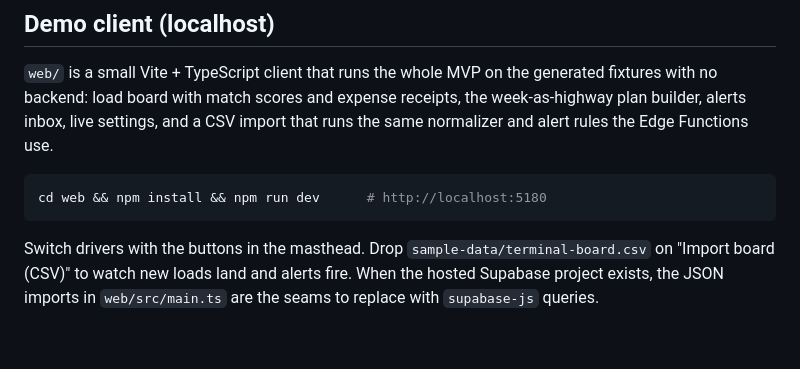
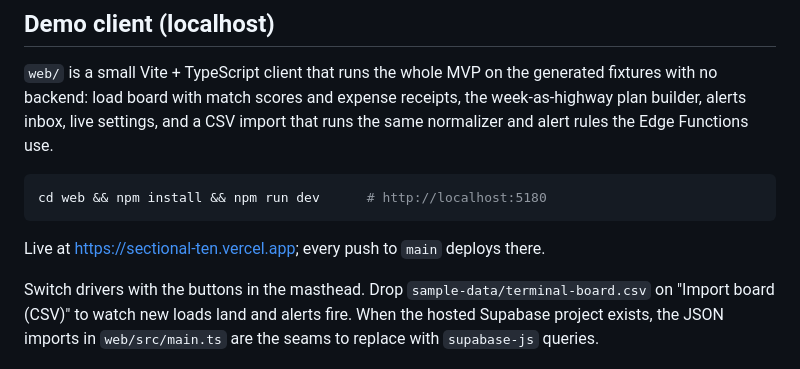
Before and after one commit to bryanengel72/sectional, a Markdown page: README.md, the part around the change. GitHub-like rendering; blank space fills up the shorter version.

Commit message:
README: note the live URL and auto-deploy
Co-Authored-By: Claude Fable 5.1 <noreply@anthropic.com>

````diff
--- a/README.md
+++ b/README.md
@@ -41,6 +41,8 @@ CSV import that runs the same normalizer and alert rules the Edge Functions use.
 ```bash
 cd web && npm install && npm run dev      # http://localhost:5180
 ```
+
+Live at https://sectional-ten.vercel.app; every push to `main` deploys there.
 
 Switch drivers with the buttons in the masthead. Drop `sample-data/terminal-board.csv`
 on "Import board (CSV)" to watch new loads land and alerts fire. When the
````
